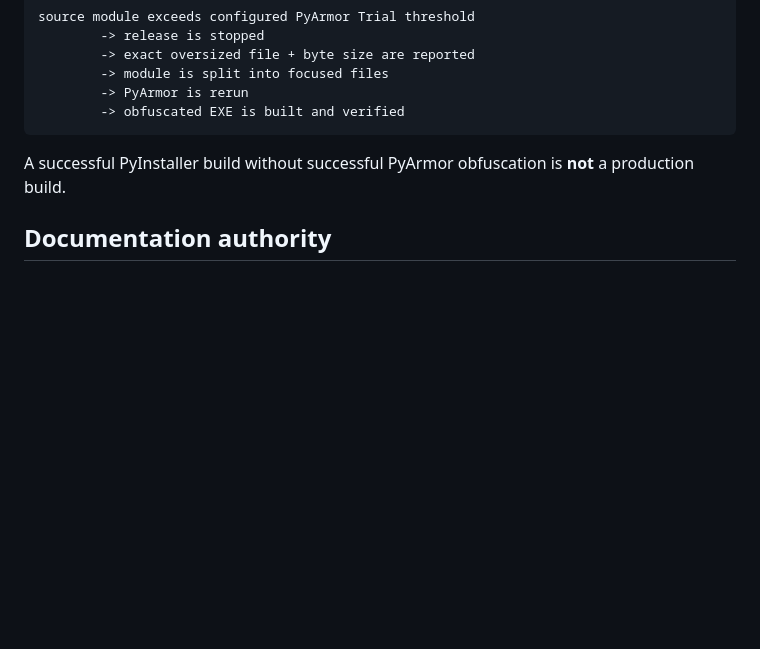
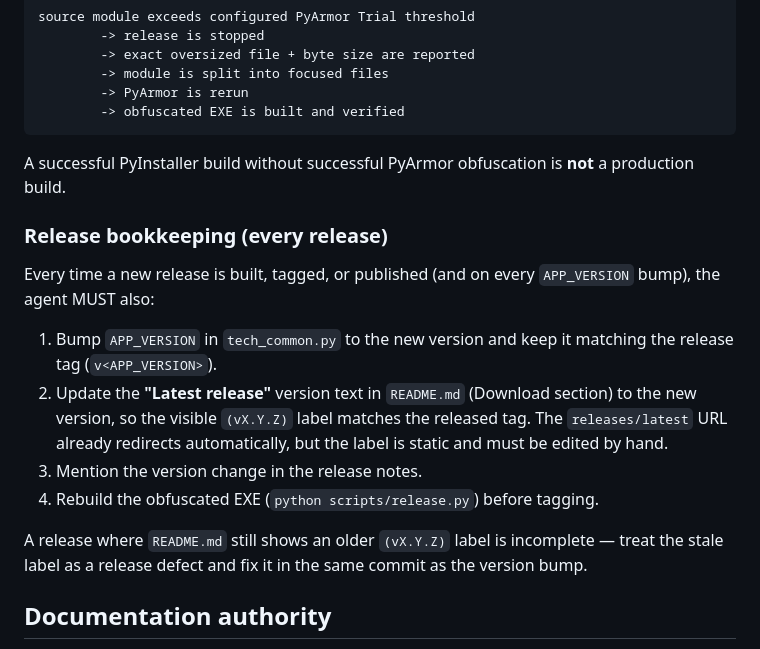
Before and after one commit to usermalik5/usermalik5, a Markdown page: AGENTS.md, the part around the change. Rendered like a GitHub page; blank space fills up the shorter version.

```diff
--- a/AGENTS.md
+++ b/AGENTS.md
@@ -118,6 +118,24 @@ source module exceeds configured PyArmor Trial threshold
 A successful PyInstaller build without successful PyArmor obfuscation is **not**
 a production build.
 
+### Release bookkeeping (every release)
+
+Every time a new release is built, tagged, or published (and on every
+`APP_VERSION` bump), the agent MUST also:
+
+1. Bump `APP_VERSION` in `tech_common.py` to the new version and keep it
+   matching the release tag (`v<APP_VERSION>`).
+2. Update the **"Latest release"** version text in `README.md` (Download
+   section) to the new version, so the visible `(vX.Y.Z)` label matches the
+   released tag. The `releases/latest` URL already redirects automatically,
+   but the label is static and must be edited by hand.
+3. Mention the version change in the release notes.
+4. Rebuild the obfuscated EXE (`python scripts/release.py`) before tagging.
+
+A release where `README.md` still shows an older `(vX.Y.Z)` label is
+incomplete — treat the stale label as a release defect and fix it in the same
+commit as the version bump.
+
 ## Documentation authority
 
 - `AGENTS.md` defines mandatory agent behavior.
```
Also changed, not shown: PROCESS_GUIDE.md (+13 -0 lines), README.md (+1 -1 lines).
